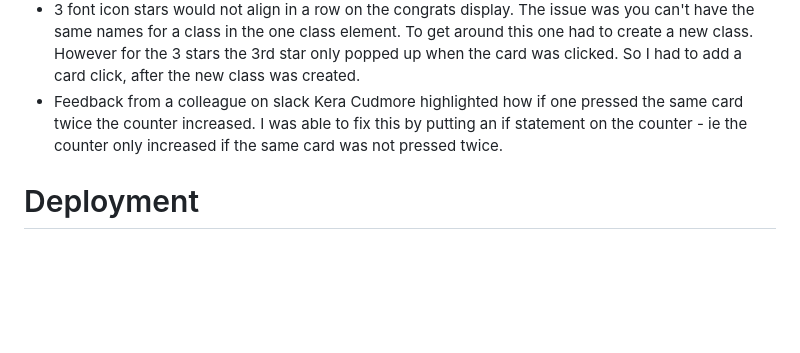
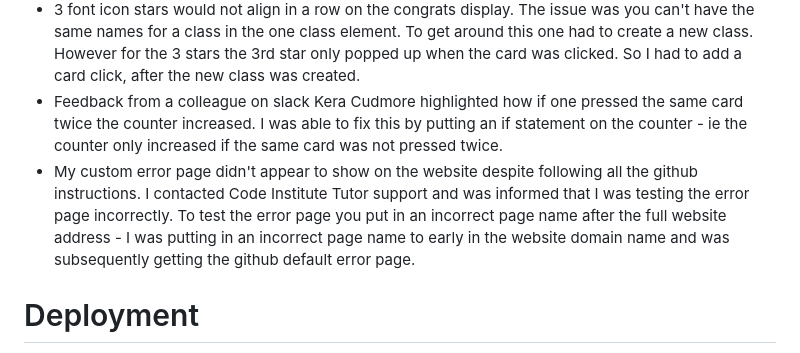
Before and after one commit to JWalshe86/Mickey-Mouse-Memory-Game, a Markdown page: README.md, the part around the change. Drawn GitHub-style; blank space fills up the shorter version.

Commit message:
BUG FIX: Incorrectly testing error page
The custom 404 error page was actually working correctly it's just that
I was testing it incorrectly. I was putting an incorrect website address to early in the
website address and thus getting the default github 404 error.

```diff
--- a/README.md
+++ b/README.md
@@ -285,6 +285,7 @@ someone mentioned ensuring both js files and html files were in the same documen
 - After the 'tada' animation was introduced for when cards matched, the cards wouldn't stay unflipped. The solution involved creating an array to store the unflipped cards. Then targeting the elements in this array and adding a 'front1' class. Once this class was added the cards remained unflipped. Inspiration for this solution came from Susan Chen. However, how she designed her memory game was very different so I had to figure out a way to adapt her concept to my project.
 - 3 font icon stars would not align in a row on the congrats display. The issue was you can't have the same names for a class in the one class element. To get around this one had to create a new class. However for the 3 stars the 3rd star only popped up when the card was clicked. So I had to add a card click, after the new class was created.
 - Feedback from a colleague on slack Kera Cudmore highlighted how if one pressed the same card twice the counter increased. I was able to fix this by putting an if statement on the counter - ie the counter only increased if the same card was not pressed twice.
+- My custom error page didn't appear to show on the website despite following all the github instructions. I contacted Code Institute Tutor support and was informed that I was testing the error page incorrectly. To test the error page you put in an incorrect page name after the full website address - I was putting in an incorrect page name to early in the website domain name and was subsequently getting the github default error page.
 
 # Deployment
 
```
